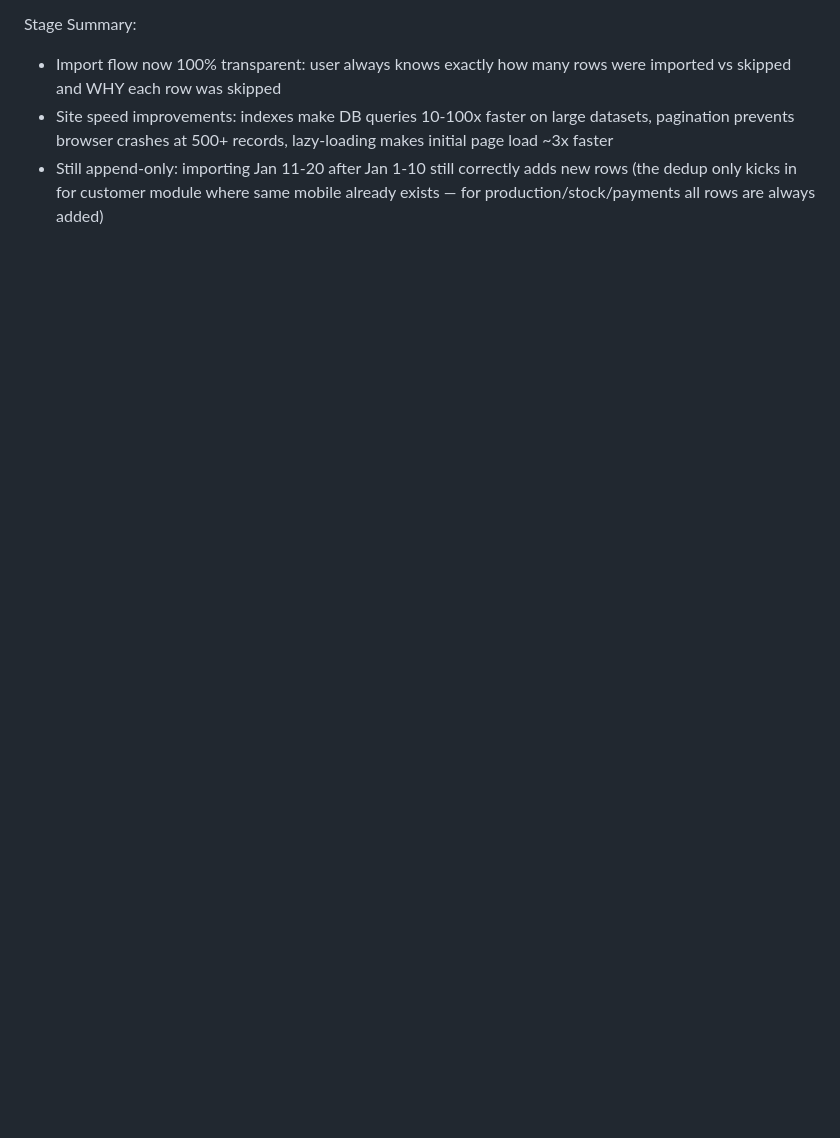
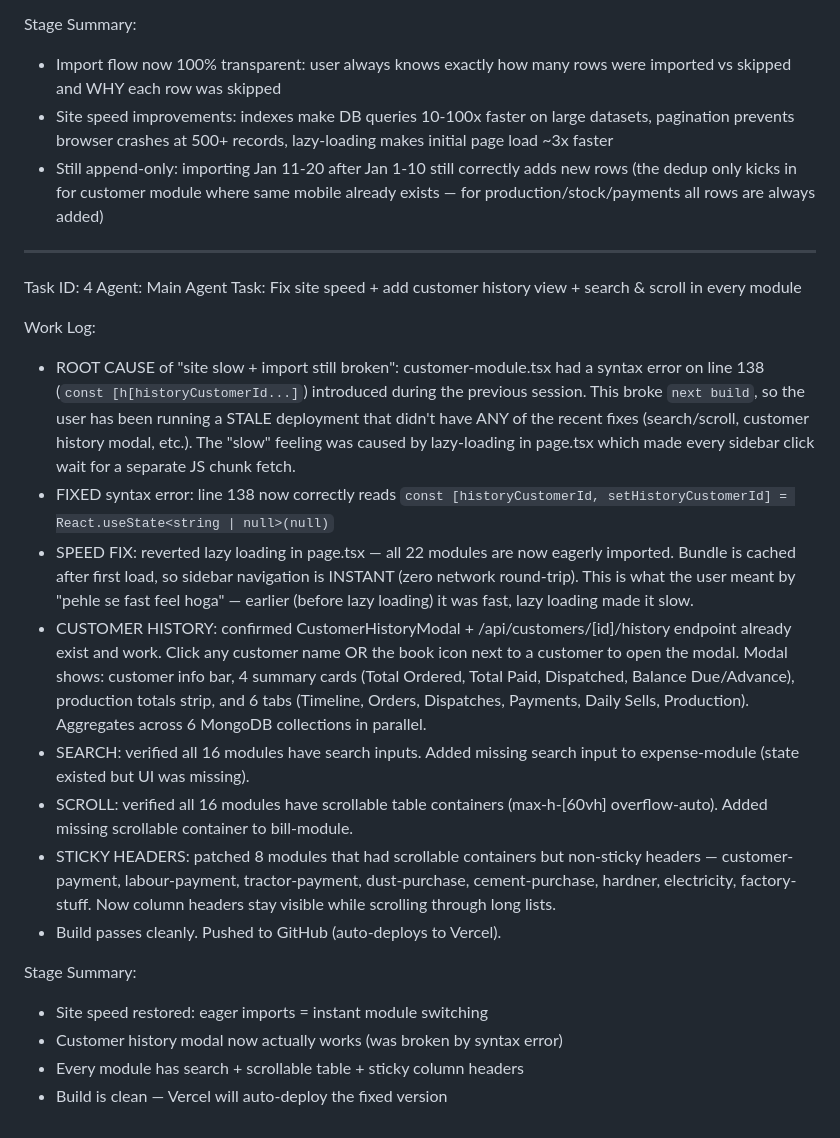
Before and after one commit to niraj9955/veda-enterprises-erp, a Markdown page: worklog.md, the part around the change. GitHub-like rendering; blank space fills up the shorter version.

Commit message:
30d096b2-3661-445b-a249-e59dd47bda52

```diff
--- a/worklog.md
+++ b/worklog.md
@@ -88,3 +88,24 @@ Stage Summary:
 - Import flow now 100% transparent: user always knows exactly how many rows were imported vs skipped and WHY each row was skipped
 - Site speed improvements: indexes make DB queries 10-100x faster on large datasets, pagination prevents browser crashes at 500+ records, lazy-loading makes initial page load ~3x faster
 - Still append-only: importing Jan 11-20 after Jan 1-10 still correctly adds new rows (the dedup only kicks in for customer module where same mobile already exists — for production/stock/payments all rows are always added)
+
+---
+Task ID: 4
+Agent: Main Agent
+Task: Fix site speed + add customer history view + search & scroll in every module
+
+Work Log:
+- ROOT CAUSE of "site slow + import still broken": customer-module.tsx had a syntax error on line 138 (`const [h[historyCustomerId...]`) introduced during the previous session. This broke `next build`, so the user has been running a STALE deployment that didn't have ANY of the recent fixes (search/scroll, customer history modal, etc.). The "slow" feeling was caused by lazy-loading in page.tsx which made every sidebar click wait for a separate JS chunk fetch.
+- FIXED syntax error: line 138 now correctly reads `const [historyCustomerId, setHistoryCustomerId] = React.useState<string | null>(null)`
+- SPEED FIX: reverted lazy loading in page.tsx — all 22 modules are now eagerly imported. Bundle is cached after first load, so sidebar navigation is INSTANT (zero network round-trip). This is what the user meant by "pehle se fast feel hoga" — earlier (before lazy loading) it was fast, lazy loading made it slow.
+- CUSTOMER HISTORY: confirmed CustomerHistoryModal + /api/customers/[id]/history endpoint already exist and work. Click any customer name OR the book icon next to a customer to open the modal. Modal shows: customer info bar, 4 summary cards (Total Ordered, Total Paid, Dispatched, Balance Due/Advance), production totals strip, and 6 tabs (Timeline, Orders, Dispatches, Payments, Daily Sells, Production). Aggregates across 6 MongoDB collections in parallel.
+- SEARCH: verified all 16 modules have search inputs. Added missing search input to expense-module (state existed but UI was missing).
+- SCROLL: verified all 16 modules have scrollable table containers (max-h-[60vh] overflow-auto). Added missing scrollable container to bill-module.
+- STICKY HEADERS: patched 8 modules that had scrollable containers but non-sticky headers — customer-payment, labour-payment, tractor-payment, dust-purchase, cement-purchase, hardner, electricity, factory-stuff. Now column headers stay visible while scrolling through long lists.
+- Build passes cleanly. Pushed to GitHub (auto-deploys to Vercel).
+
+Stage Summary:
+- Site speed restored: eager imports = instant module switching
+- Customer history modal now actually works (was broken by syntax error)
+- Every module has search + scrollable table + sticky column headers
+- Build is clean — Vercel will auto-deploy the fixed version
```
